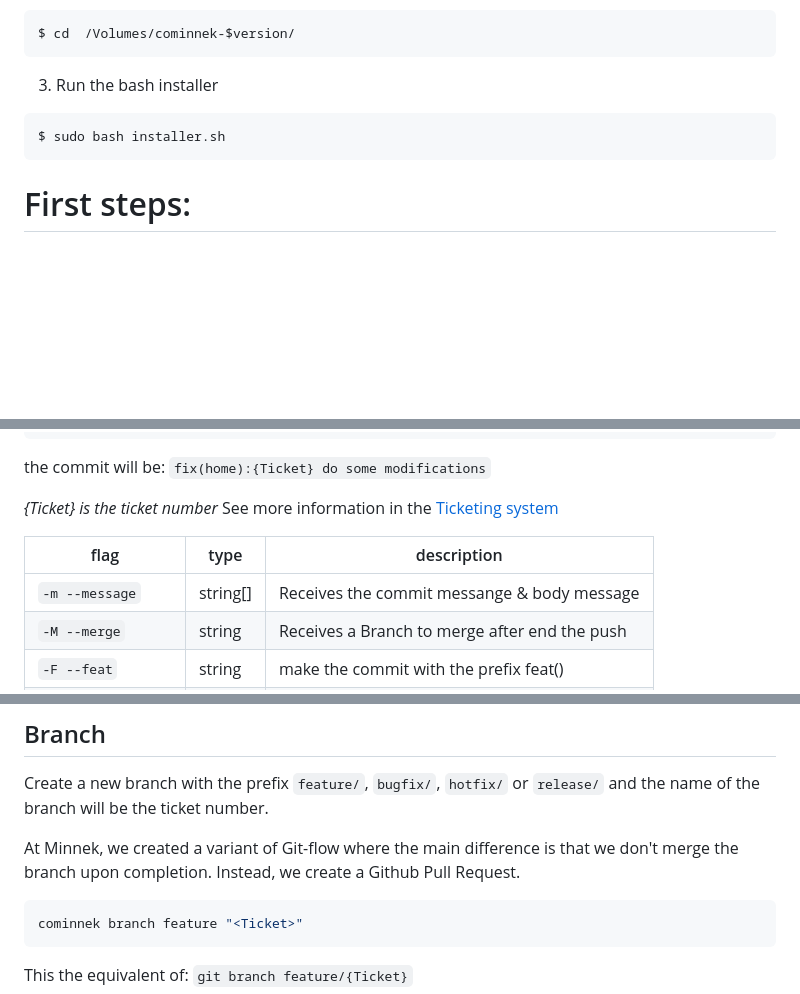
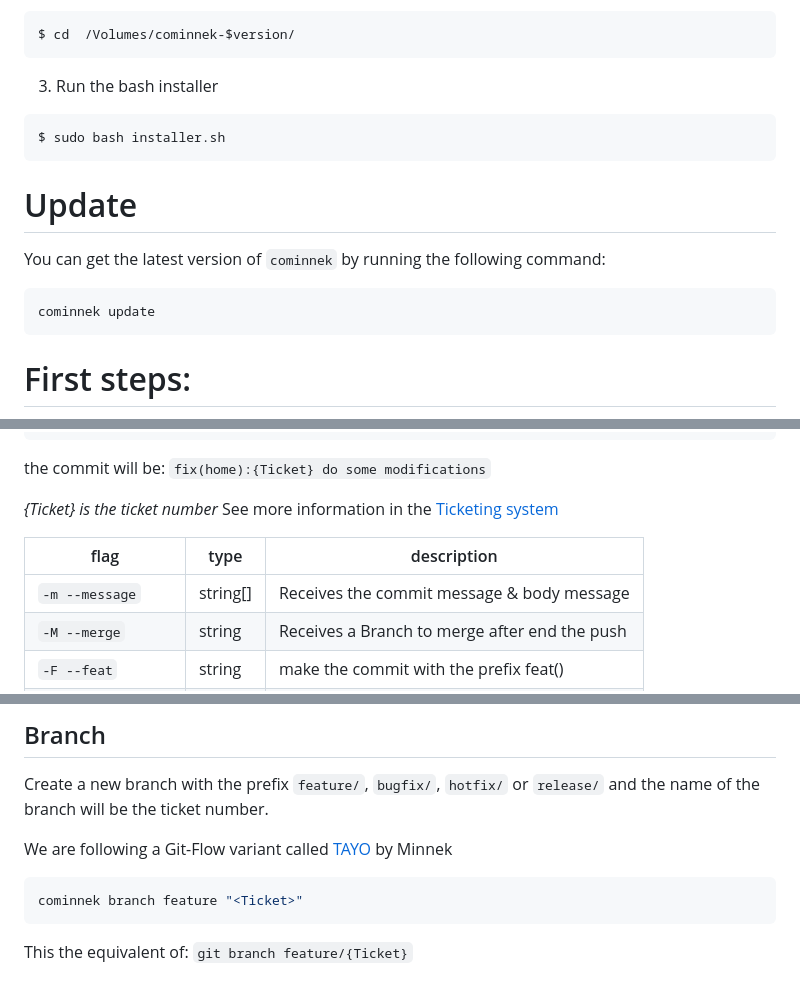
Before and after one commit to minnek-digital-studio/cominnek-cli, a Markdown page: README.md, 3 parts joined by grey strips. GitHub-like rendering; blank space fills up the shorter version.

Commit message:
docs(changelog): 3.0.0 update docs and grammar fixes

````diff
--- a/README.md
+++ b/README.md
@@ -55,6 +57,15 @@ $ cd  /Volumes/cominnek-$version/
 ```bash
 $ sudo bash installer.sh
 ```
+# Update
+
+You can get the latest version of `cominnek` by running the following command:
+
+```bash
+cominnek update
+```
+
+
 
 # First steps:
 
@@ -111,7 +122,7 @@ the commit will be: `fix(home):{Ticket} do some modifications`
 
 | flag               | type          | description                            |
 | ------------------ | ------------- | ---------------------------------------|
-| `-m --message`     |string[]       | Receives the commit messange & body message |
+| `-m --message`     |string[]       | Receives the commit message & body message |
 | `-M --merge`       |string         | Receives a Branch to merge after end the push|
 | `-F --feat`        |string         | make the commit with the prefix feat() |
 | `-f --fix`         |string         | make the commit with the prefix fix()  |
@@ -166,7 +177,7 @@ the commit will be: `feat(home):{Ticket} do some modifications`
 ## Branch
 Create a new branch with the prefix `feature/`, `bugfix/`, `hotfix/` or `release/` and the name of the branch will be the ticket number.
 
-At Minnek, we created a variant of Git-flow where the main difference is that we don't merge the branch  upon completion. Instead, we create a Github Pull Request.
+We are following a Git-Flow variant called [TAYO](https://mnk-docs.ngrok.io/guide/development/version-control/branch-management.html) by Minnek
 
 ```bash
 cominnek branch feature "<Ticket>"
````
Also changed, not shown: other parts of README.md (+3 -1 lines).
